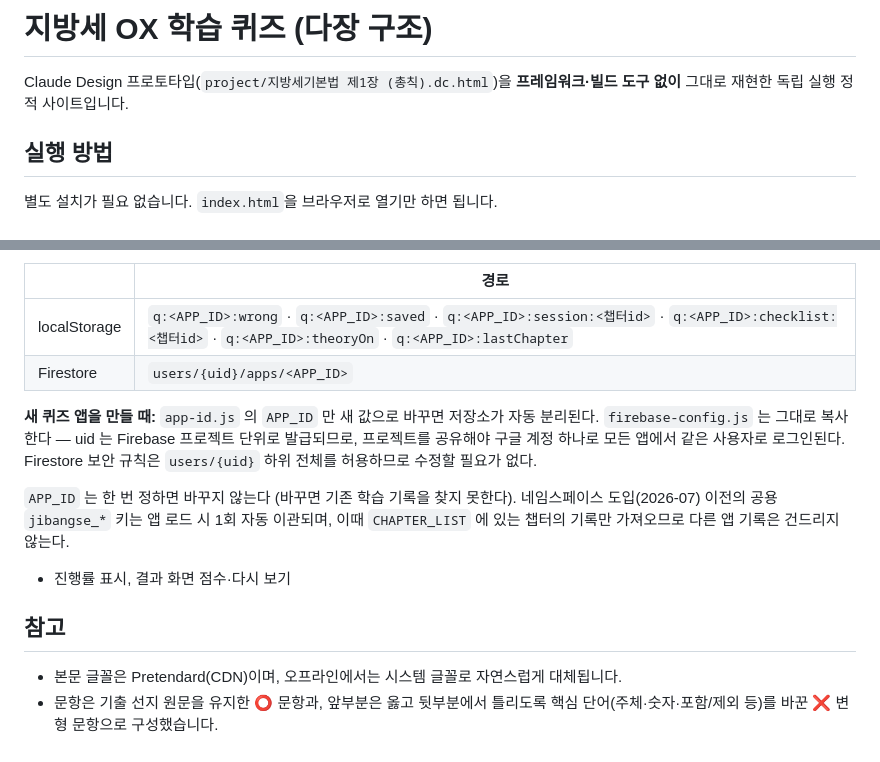
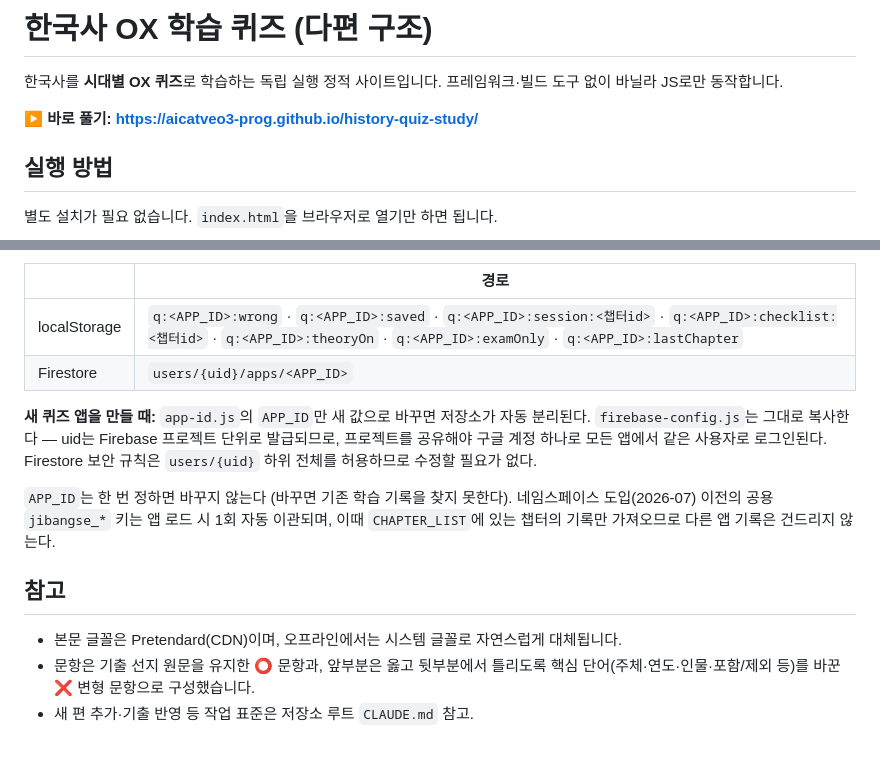
Before and after one commit to aicatveo3-prog/history-quiz-study, a Markdown page: app/README.md, 2 parts joined by grey strips. Drawn GitHub-style.

```diff
--- a/app/README.md
+++ b/app/README.md
@@ -1,6 +1,8 @@
-# 지방세 OX 학습 퀴즈 (다장 구조)
+# 한국사 OX 학습 퀴즈 (다편 구조)
 
-Claude Design 프로토타입(`project/지방세기본법 제1장 (총칙).dc.html`)을 **프레임워크·빌드 도구 없이** 그대로 재현한 독립 실행 정적 사이트입니다.
+한국사를 **시대별 OX 퀴즈**로 학습하는 독립 실행 정적 사이트입니다. 프레임워크·빌드 도구 없이 바닐라 JS로만 동작합니다.
+
+**▶ 바로 풀기: https://aicatveo3-prog.github.io/history-quiz-study/**
 
 ## 실행 방법
 
@@ -72,15 +69,15 @@ GitHub Pages 등 정적 호스팅에 `app/` 폴더를 그대로 올려도 동작
 
 | | 경로 |
 |---|---|
-| localStorage | `q:<APP_ID>:wrong` · `q:<APP_ID>:saved` · `q:<APP_ID>:session:<챕터id>` · `q:<APP_ID>:checklist:<챕터id>` · `q:<APP_ID>:theoryOn` · `q:<APP_ID>:lastChapter` |
+| localStorage | `q:<APP_ID>:wrong` · `q:<APP_ID>:saved` · `q:<APP_ID>:session:<챕터id>` · `q:<APP_ID>:checklist:<챕터id>` · `q:<APP_ID>:theoryOn` · `q:<APP_ID>:examOnly` · `q:<APP_ID>:lastChapter` |
 | Firestore | `users/{uid}/apps/<APP_ID>` |
 
-**새 퀴즈 앱을 만들 때:** `app-id.js` 의 `APP_ID` 만 새 값으로 바꾸면 저장소가 자동 분리된다. `firebase-config.js` 는 그대로 복사한다 — uid 는 Firebase 프로젝트 단위로 발급되므로, 프로젝트를 공유해야 구글 계정 하나로 모든 앱에서 같은 사용자로 로그인된다. Firestore 보안 규칙은 `users/{uid}` 하위 전체를 허용하므로 수정할 필요가 없다.
+**새 퀴즈 앱을 만들 때:** `app-id.js`의 `APP_ID`만 새 값으로 바꾸면 저장소가 자동 분리된다. `firebase-config.js`는 그대로 복사한다 — uid는 Firebase 프로젝트 단위로 발급되므로, 프로젝트를 공유해야 구글 계정 하나로 모든 앱에서 같은 사용자로 로그인된다. Firestore 보안 규칙은 `users/{uid}` 하위 전체를 허용하므로 수정할 필요가 없다.
 
-`APP_ID` 는 한 번 정하면 바꾸지 않는다 (바꾸면 기존 학습 기록을 찾지 못한다). 네임스페이스 도입(2026-07) 이전의 공용 `jibangse_*` 키는 앱 로드 시 1회 자동 이관되며, 이때 `CHAPTER_LIST` 에 있는 챕터의 기록만 가져오므로 다른 앱 기록은 건드리지 않는다.
-- 진행률 표시, 결과 화면 점수·다시 보기
+`APP_ID`는 한 번 정하면 바꾸지 않는다 (바꾸면 기존 학습 기록을 찾지 못한다). 네임스페이스 도입(2026-07) 이전의 공용 `jibangse_*` 키는 앱 로드 시 1회 자동 이관되며, 이때 `CHAPTER_LIST`에 있는 챕터의 기록만 가져오므로 다른 앱 기록은 건드리지 않는다.
 
 ## 참고
 
 - 본문 글꼴은 Pretendard(CDN)이며, 오프라인에서는 시스템 글꼴로 자연스럽게 대체됩니다.
-- 문항은 기출 선지 원문을 유지한 ⭕ 문항과, 앞부분은 옳고 뒷부분에서 틀리도록 핵심 단어(주체·숫자·포함/제외 등)를 바꾼 ❌ 변형 문항으로 구성했습니다.
+- 문항은 기출 선지 원문을 유지한 ⭕ 문항과, 앞부분은 옳고 뒷부분에서 틀리도록 핵심 단어(주체·연도·인물·포함/제외 등)를 바꾼 ❌ 변형 문항으로 구성했습니다.
+- 새 편 추가·기출 반영 등 작업 표준은 저장소 루트 `CLAUDE.md` 참고.
```
Also changed, not shown: other parts of app/README.md (+30 -35 lines), CLAUDE.md (+91 -63 lines).
